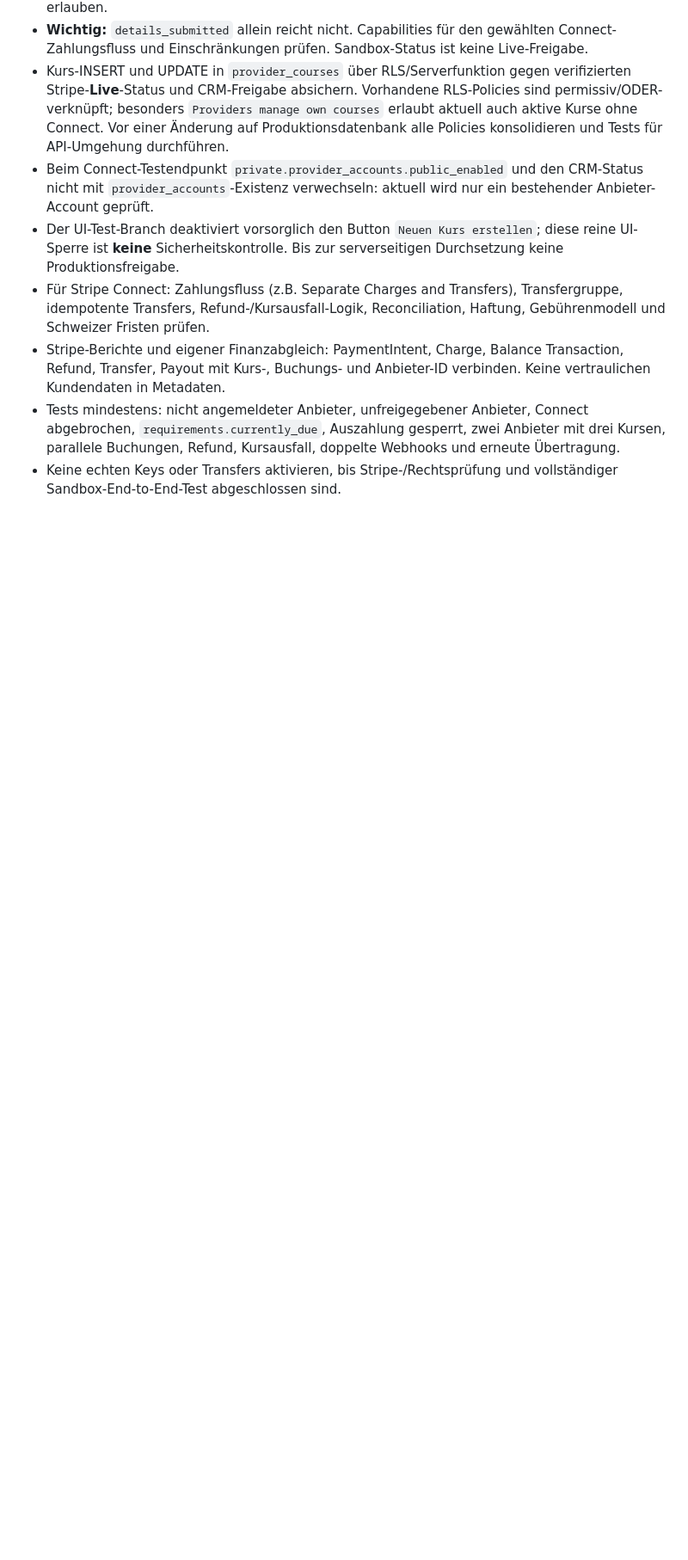
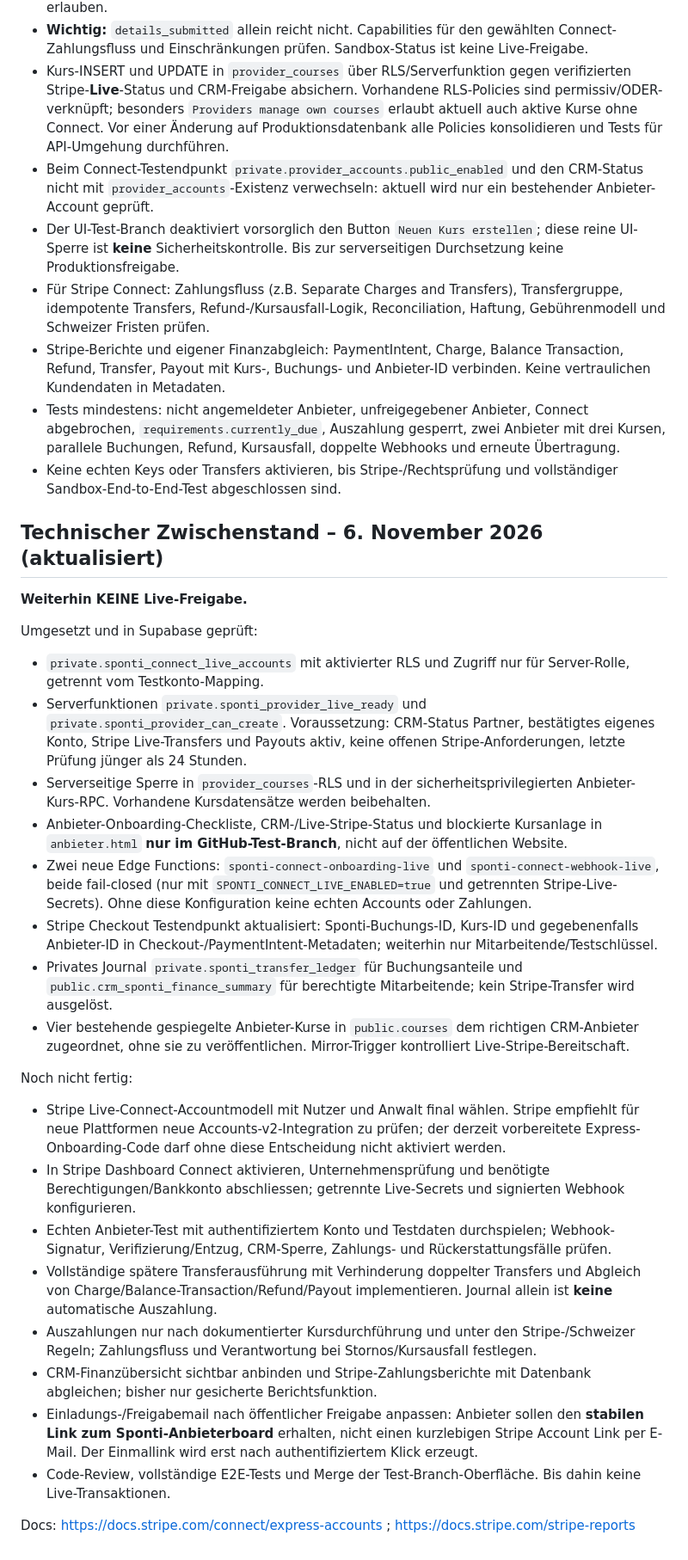
Before and after one commit to Maehtrissi/Maehtrissi.github.io, a Markdown page: docs/stripe-connect-live-checklist.md, the part around the change. Shown at 86% size. Rendered like a GitHub page; blank space fills up the shorter version.

Commit message:
Record verified Supabase gates, disabled live onboarding, reporting and remaining blockers

```diff
--- a/docs/stripe-connect-live-checklist.md
+++ b/docs/stripe-connect-live-checklist.md
@@ -37,3 +37,29 @@ Keine Stripe-API-Schlüssel, Connect-Kontonummern oder Kundendaten in diesem Rep
 - Stripe-Berichte und eigener Finanzabgleich: PaymentIntent, Charge, Balance Transaction, Refund, Transfer, Payout mit Kurs-, Buchungs- und Anbieter-ID verbinden. Keine vertraulichen Kundendaten in Metadaten.
 - Tests mindestens: nicht angemeldeter Anbieter, unfreigegebener Anbieter, Connect abgebrochen, `requirements.currently_due`, Auszahlung gesperrt, zwei Anbieter mit drei Kursen, parallele Buchungen, Refund, Kursausfall, doppelte Webhooks und erneute Übertragung.
 - Keine echten Keys oder Transfers aktivieren, bis Stripe-/Rechtsprüfung und vollständiger Sandbox-End-to-End-Test abgeschlossen sind.
+
+## Technischer Zwischenstand – 6. November 2026 (aktualisiert)
+
+**Weiterhin KEINE Live-Freigabe.**
+
+Umgesetzt und in Supabase geprüft:
+- `private.sponti_connect_live_accounts` mit aktivierter RLS und Zugriff nur für Server-Rolle, getrennt vom Testkonto-Mapping.
+- Serverfunktionen `private.sponti_provider_live_ready` und `private.sponti_provider_can_create`. Voraussetzung: CRM-Status Partner, bestätigtes eigenes Konto, Stripe Live-Transfers und Payouts aktiv, keine offenen Stripe-Anforderungen, letzte Prüfung jünger als 24 Stunden.
+- Serverseitige Sperre in `provider_courses`-RLS und in der sicherheitsprivilegierten Anbieter-Kurs-RPC. Vorhandene Kursdatensätze werden beibehalten.
+- Anbieter-Onboarding-Checkliste, CRM-/Live-Stripe-Status und blockierte Kursanlage in `anbieter.html` **nur im GitHub-Test-Branch**, nicht auf der öffentlichen Website.
+- Zwei neue Edge Functions: `sponti-connect-onboarding-live` und `sponti-connect-webhook-live`, beide fail-closed (nur mit `SPONTI_CONNECT_LIVE_ENABLED=true` und getrennten Stripe-Live-Secrets). Ohne diese Konfiguration keine echten Accounts oder Zahlungen.
+- Stripe Checkout Testendpunkt aktualisiert: Sponti-Buchungs-ID, Kurs-ID und gegebenenfalls Anbieter-ID in Checkout-/PaymentIntent-Metadaten; weiterhin nur Mitarbeitende/Testschlüssel.
+- Privates Journal `private.sponti_transfer_ledger` für Buchungsanteile und `public.crm_sponti_finance_summary` für berechtigte Mitarbeitende; kein Stripe-Transfer wird ausgelöst.
+- Vier bestehende gespiegelte Anbieter-Kurse in `public.courses` dem richtigen CRM-Anbieter zugeordnet, ohne sie zu veröffentlichen. Mirror-Trigger kontrolliert Live-Stripe-Bereitschaft.
+
+Noch nicht fertig:
+- Stripe Live-Connect-Accountmodell mit Nutzer und Anwalt final wählen. Stripe empfiehlt für neue Plattformen neue Accounts-v2-Integration zu prüfen; der derzeit vorbereitete Express-Onboarding-Code darf ohne diese Entscheidung nicht aktiviert werden.
+- In Stripe Dashboard Connect aktivieren, Unternehmensprüfung und benötigte Berechtigungen/Bankkonto abschliessen; getrennte Live-Secrets und signierten Webhook konfigurieren.
+- Echten Anbieter-Test mit authentifiziertem Konto und Testdaten durchspielen; Webhook-Signatur, Verifizierung/Entzug, CRM-Sperre, Zahlungs- und Rückerstattungsfälle prüfen.
+- Vollständige spätere Transferausführung mit Verhinderung doppelter Transfers und Abgleich von Charge/Balance-Transaction/Refund/Payout implementieren. Journal allein ist **keine** automatische Auszahlung.
+- Auszahlungen nur nach dokumentierter Kursdurchführung und unter den Stripe-/Schweizer Regeln; Zahlungsfluss und Verantwortung bei Stornos/Kursausfall festlegen.
+- CRM-Finanzübersicht sichtbar anbinden und Stripe-Zahlungsberichte mit Datenbank abgleichen; bisher nur gesicherte Berichtsfunktion.
+- Einladungs-/Freigabemail nach öffentlicher Freigabe anpassen: Anbieter sollen den **stabilen Link zum Sponti-Anbieterboard** erhalten, nicht einen kurzlebigen Stripe Account Link per E-Mail. Der Einmallink wird erst nach authentifiziertem Klick erzeugt.
+- Code-Review, vollständige E2E-Tests und Merge der Test-Branch-Oberfläche. Bis dahin keine Live-Transaktionen.
+
+Docs: https://docs.stripe.com/connect/express-accounts ; https://docs.stripe.com/stripe-reports
```
